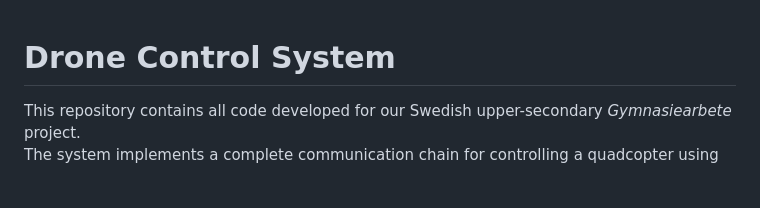
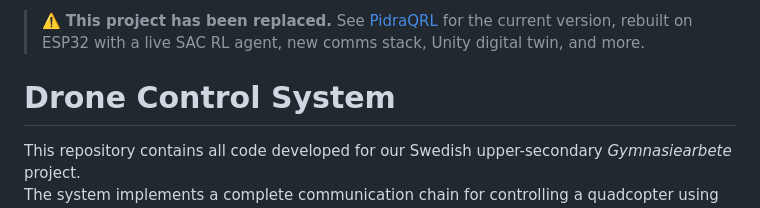
Before and after one commit to hannesgook/quadcopter-ble-lora-controller, a Markdown page: README.md, the part around the change. Rendered like a GitHub page; blank space fills up the shorter version.

```diff
--- a/README.md
+++ b/README.md
@@ -1,3 +1,5 @@
+> ⚠️ **This project has been replaced.** See [PidraQRL](https://github.com/hannesgook/PidraQRL) for the current version, rebuilt on ESP32 with a live SAC RL agent, new comms stack, Unity digital twin, and more.
+
 # Drone Control System
 
 This repository contains all code developed for our Swedish upper-secondary _Gymnasiearbete_ project.
```
